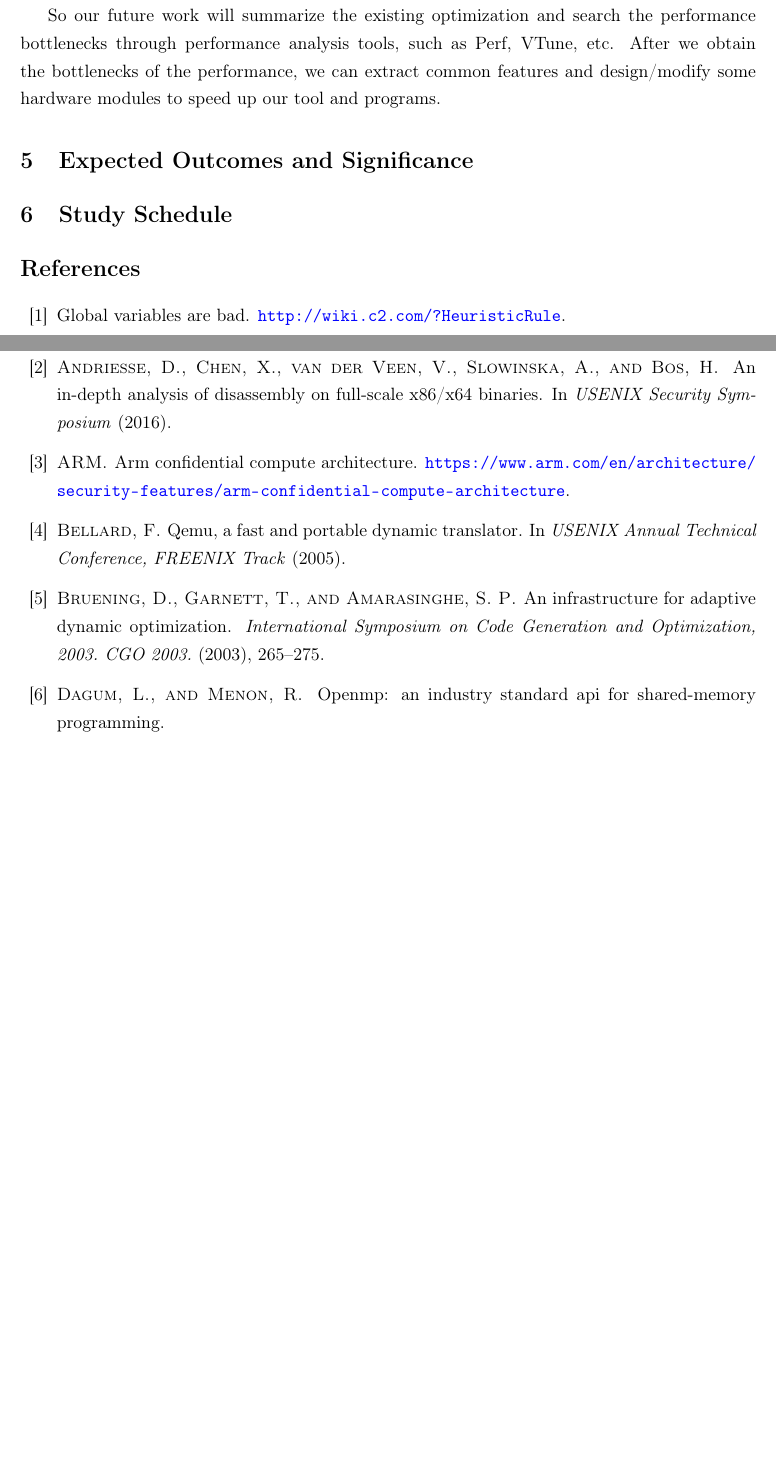
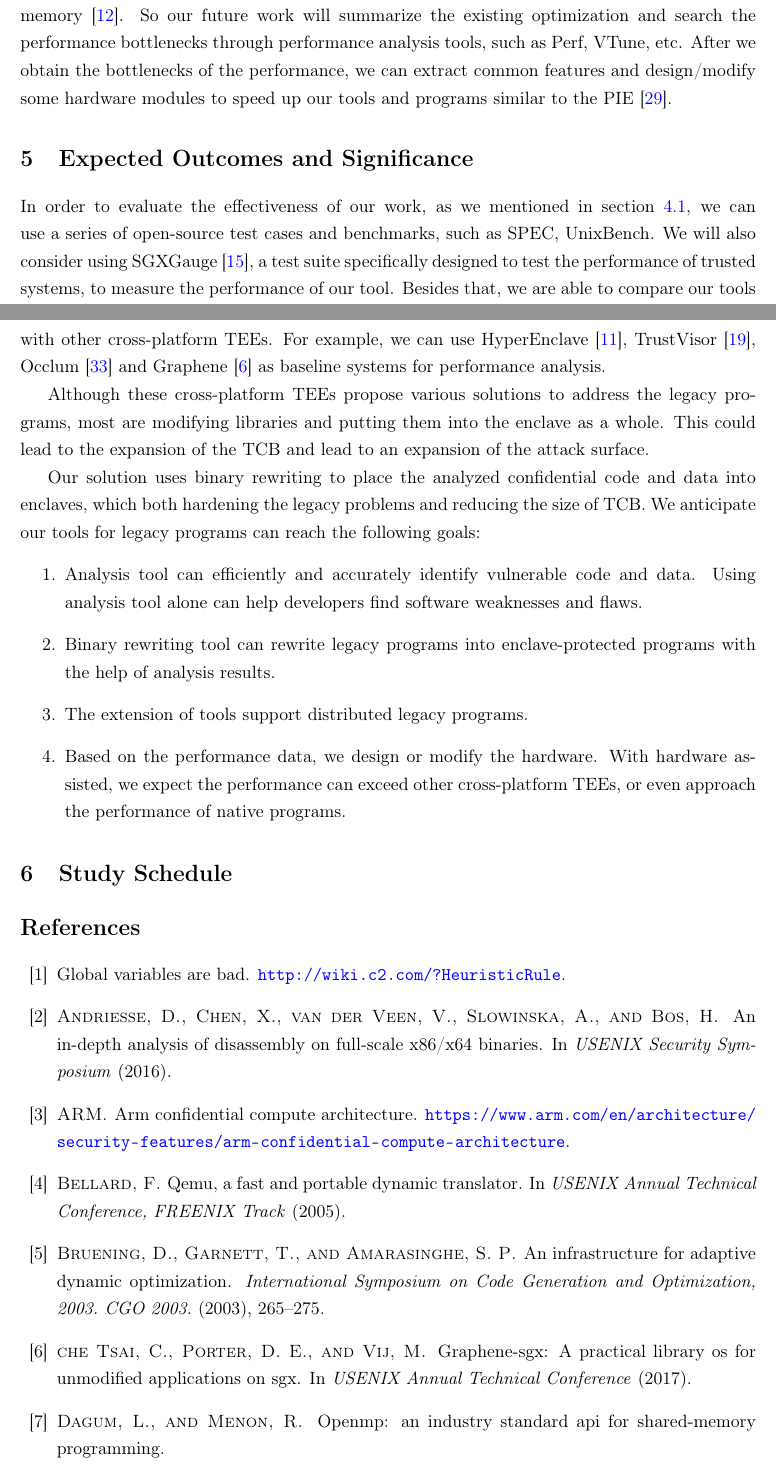
Before and after one commit to specialpointcentral/research-proposal, a LaTeX document (main.tex, which reads body/expected_outcomes_and_significance.tex, body/research_plan_and_methodology.tex): two parts of pages 4 and 5 of 7 before the commit and two parts of pages 4 and 5 of 8 after it, joined at a grey line, cut so that both start at the same text, the shorter picture padded with empty space. Compiled offline with pdfLaTeX.

Commit message:
outcomes:
Signed-off-by: Qi Hu <github@spcsky.com>

```diff
--- a/body/expected_outcomes_and_significance.tex
+++ b/body/expected_outcomes_and_significance.tex
@@ -1 +1,30 @@
 \section{Expected Outcomes and Significance}
+In order to evaluate the effectiveness of our work, as we mentioned in section
+\ref{sec:ToolToAnalyze}, we can use a series of open-source test cases and benchmarks,
+such as SPEC, UnixBench.
+We will also consider using SGXGauge \cite{Kumar2022ACB}, a test suite specifically
+designed to test the performance of trusted systems, to measure the performance
+of our tool.
+Besides that, we are able to compare our tools with other cross-platform TEEs.
+For example, we can use HyperEnclave \cite{Jia2022HyperEnclaveAO}, TrustVisor
+\cite{McCune2010TrustVisorET}, Occlum \cite{Shen2020OcclumSA} and Graphene
+\cite{Tsai2017GrapheneSGXAP} as baseline systems for performance analysis.
+
+Although these cross-platform TEEs propose various solutions to address the
+legacy programs, most are modifying libraries and putting them into the
+enclave as a whole. This could lead to the expansion of the TCB and lead
+to an expansion of the attack surface.
+
+Our solution uses binary rewriting to place the analyzed confidential code and data
+into enclaves, which both hardening the legacy problems and reducing the size of TCB.
+We anticipate our tools for legacy programs can reach the following goals:
+\begin{enumerate}
+    \item Analysis tool can efficiently and accurately identify vulnerable code and data.
+    Using analysis tool alone can help developers find software weaknesses and flaws.
+    \item Binary rewriting tool can rewrite legacy programs into enclave-protected programs
+    with the help of analysis results.
+    \item The extension of tools support distributed legacy programs.
+    \item Based on the performance data, we design or modify the hardware.
+    With hardware assisted, we expect the performance can exceed other cross-platform TEEs,
+    or even approach the performance of native programs.
+\end{enumerate}
--- a/body/research_plan_and_methodology.tex
+++ b/body/research_plan_and_methodology.tex
@@ -93,4 +94,6 @@ software optimizations are limited in dealing with these issues \cite{Kim2003Har
+shared memory \cite{Jiang2022CRONUSFS}.
 So our future work will summarize the existing optimization and search the performance
 bottlenecks through performance analysis tools, such as Perf, VTune, etc.
 After we obtain the bottlenecks of the performance, we can extract common features
-and design/modify some hardware modules to speed up our tool and programs.
+and design/modify some hardware modules to speed up our tools and programs similar to
+the PIE \cite{Schneider2021PIEAP}.
```
Also changed, not shown: reference.bib (+51 -0 lines), body/research_plan_and_methodology.tex (15 more changed lines).
